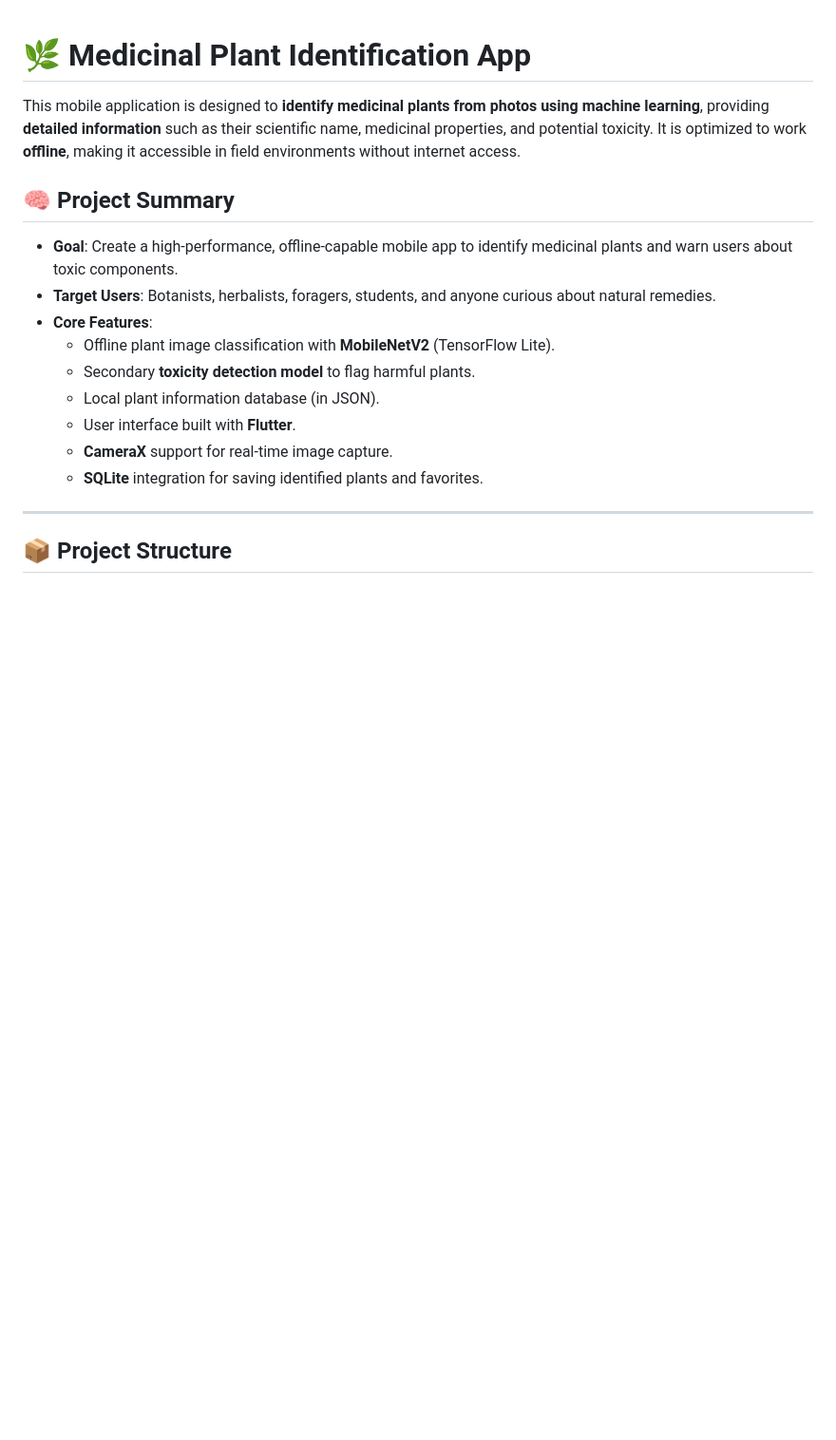
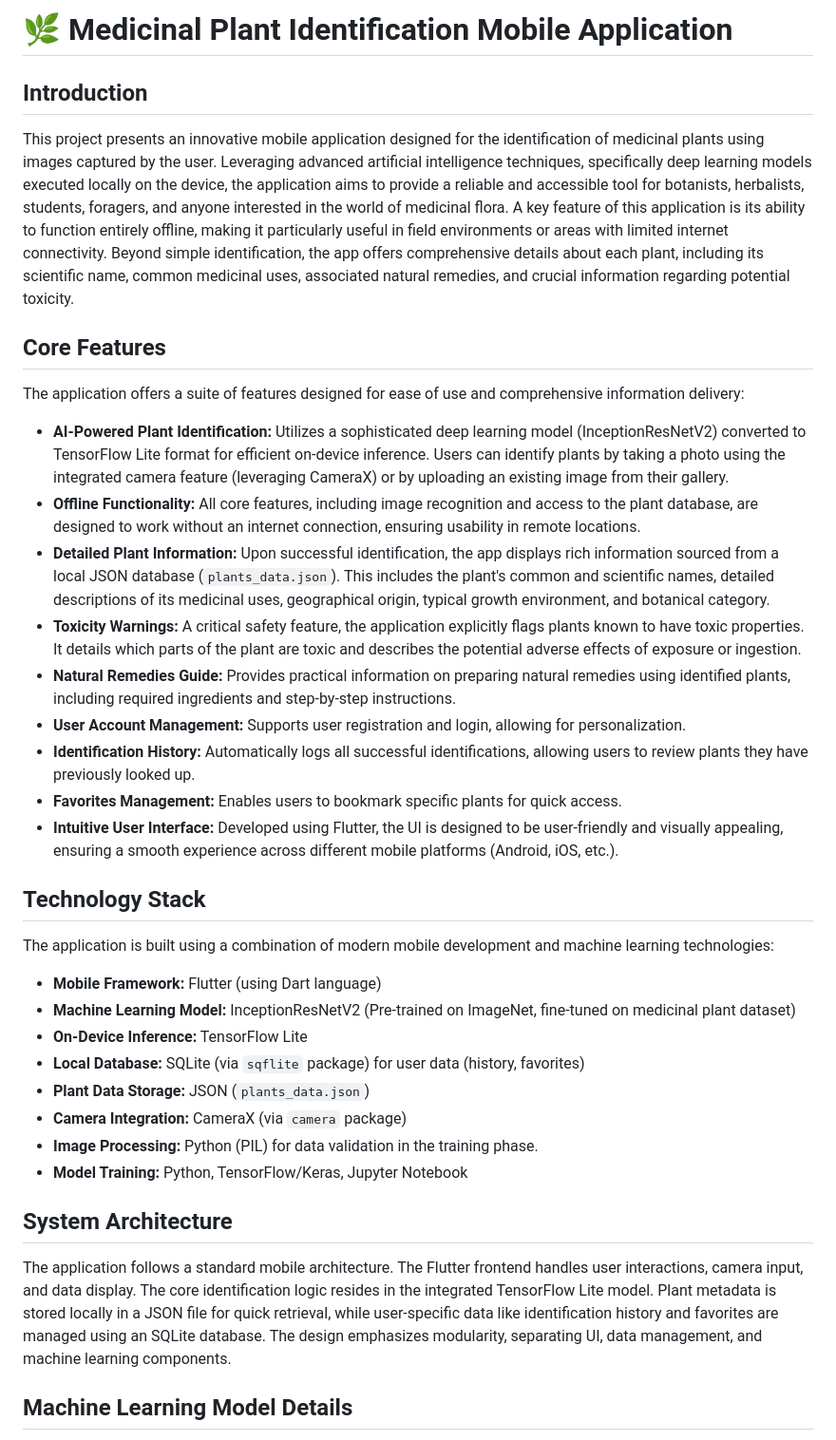
Before and after one commit to khadiijaaaaaaa/medicinal-plants-app, a Markdown page: README.md, the part around one of its changes. Shown at 95% size. GitHub-like rendering; blank space fills up the shorter version.

```diff
--- a/README.md
+++ b/README.md
@@ -1,20 +1,40 @@
+# 🌿 Medicinal Plant Identification Mobile Application
 
-# 🌿 Medicinal Plant Identification App
+## Introduction
 
-This mobile application is designed to **identify medicinal plants from photos using machine learning**, providing **detailed information** such as their scientific name, medicinal properties, and potential toxicity. It is optimized to work **offline**, making it accessible in field environments without internet access.
+This project presents an innovative mobile application designed for the identification of medicinal plants using images captured by the user. Leveraging advanced artificial intelligence techniques, specifically deep learning models executed locally on the device, the application aims to provide a reliable and accessible tool for botanists, herbalists, students, foragers, and anyone interested in the world of medicinal flora. A key feature of this application is its ability to function entirely offline, making it particularly useful in field environments or areas with limited internet connectivity. Beyond simple identification, the app offers comprehensive details about each plant, including its scientific name, common medicinal uses, associated natural remedies, and crucial information regarding potential toxicity.
 
-## 🧠 Project Summary
 
-- **Goal**: Create a high-performance, offline-capable mobile app to identify medicinal plants and warn users about toxic components.
-- **Target Users**: Botanists, herbalists, foragers, students, and anyone curious about natural remedies.
-- **Core Features**:
-  - Offline plant image classification with **MobileNetV2** (TensorFlow Lite).
-  - Secondary **toxicity detection model** to flag harmful plants.
-  - Local plant information database (in JSON).
-  - User interface built with **Flutter**.
-  - **CameraX** support for real-time image capture.
-  - **SQLite** integration for saving identified plants and favorites.
+## Core Features
 
----
+The application offers a suite of features designed for ease of use and comprehensive information delivery:
 
-## 📦 Project Structure
+*   **AI-Powered Plant Identification:** Utilizes a sophisticated deep learning model (InceptionResNetV2) converted to TensorFlow Lite format for efficient on-device inference. Users can identify plants by taking a photo using the integrated camera feature (leveraging CameraX) or by uploading an existing image from their gallery.
+*   **Offline Functionality:** All core features, including image recognition and access to the plant database, are designed to work without an internet connection, ensuring usability in remote locations.
+*   **Detailed Plant Information:** Upon successful identification, the app displays rich information sourced from a local JSON database (`plants_data.json`). This includes the plant's common and scientific names, detailed descriptions of its medicinal uses, geographical origin, typical growth environment, and botanical category.
+*   **Toxicity Warnings:** A critical safety feature, the application explicitly flags plants known to have toxic properties. It details which parts of the plant are toxic and describes the potential adverse effects of exposure or ingestion.
+*   **Natural Remedies Guide:** Provides practical information on preparing natural remedies using identified plants, including required ingredients and step-by-step instructions.
+*   **User Account Management:** Supports user registration and login, allowing for personalization.
+*   **Identification History:** Automatically logs all successful identifications, allowing users to review plants they have previously looked up.
+*   **Favorites Management:** Enables users to bookmark specific plants for quick access.
+*   **Intuitive User Interface:** Developed using Flutter, the UI is designed to be user-friendly and visually appealing, ensuring a smooth experience across different mobile platforms (Android, iOS, etc.).
+
+## Technology Stack
+
+The application is built using a combination of modern mobile development and machine learning technologies:
+
+*   **Mobile Framework:** Flutter (using Dart language)
+*   **Machine Learning Model:** InceptionResNetV2 (Pre-trained on ImageNet, fine-tuned on medicinal plant dataset)
+*   **On-Device Inference:** TensorFlow Lite
+*   **Local Database:** SQLite (via `sqflite` package) for user data (history, favorites)
+*   **Plant Data Storage:** JSON (`plants_data.json`)
+*   **Camera Integration:** CameraX (via `camera` package)
+*   **Image Processing:** Python (PIL) for data validation in the training phase.
+*   **Model Training:** Python, TensorFlow/Keras, Jupyter Notebook
+
+## System Architecture
+
+The application follows a standard mobile architecture. The Flutter frontend handles user interactions, camera input, and data display. The core identification logic resides in the integrated TensorFlow Lite model. Plant metadata is stored locally in a JSON file for quick retrieval, while user-specific data like identification history and favorites are managed using an SQLite database. The design emphasizes modularity, separating UI, data management, and machine learning components.
+
+## Machine Learning Model Details
+
```
Also changed, not shown: other parts of README.md (+37 -99 lines).
